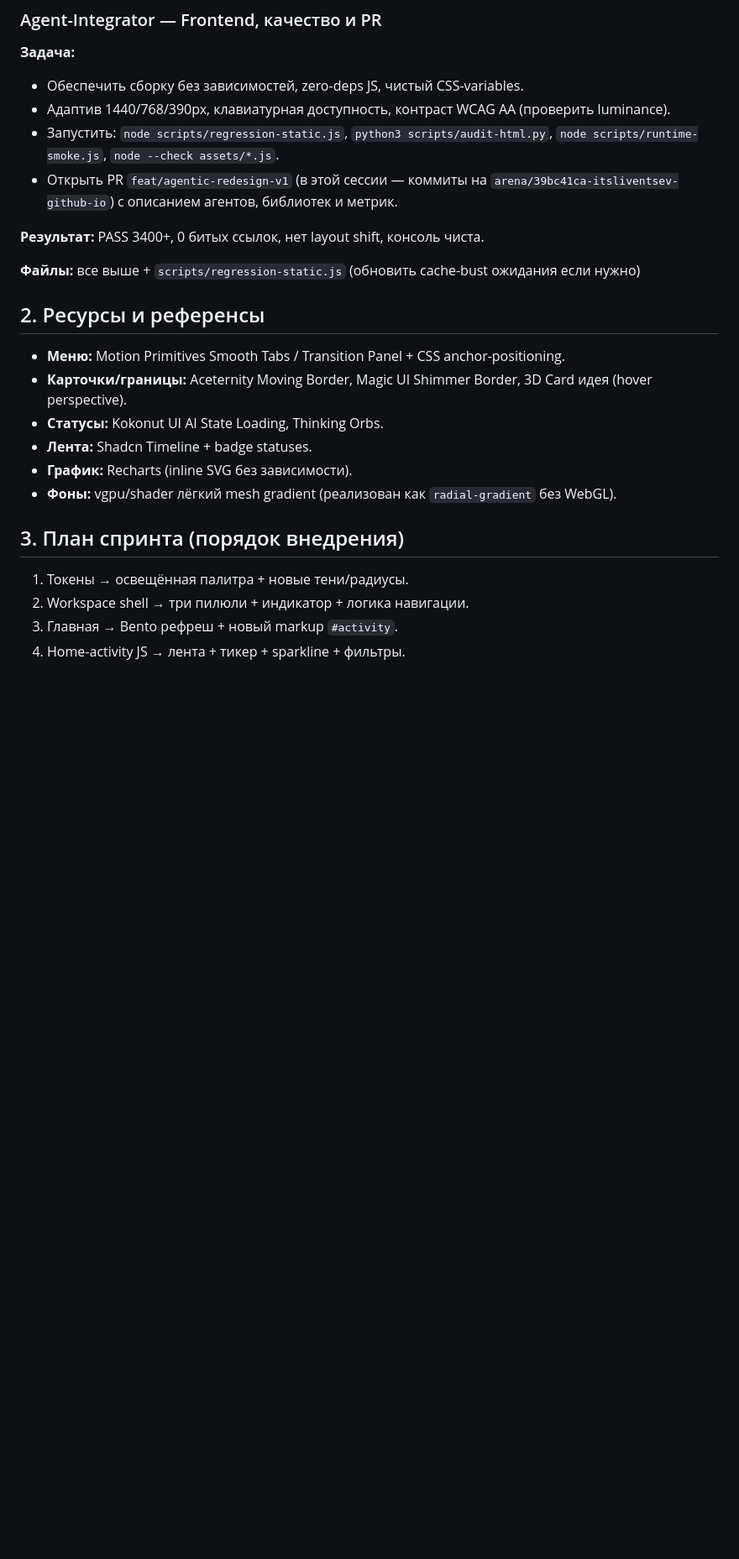
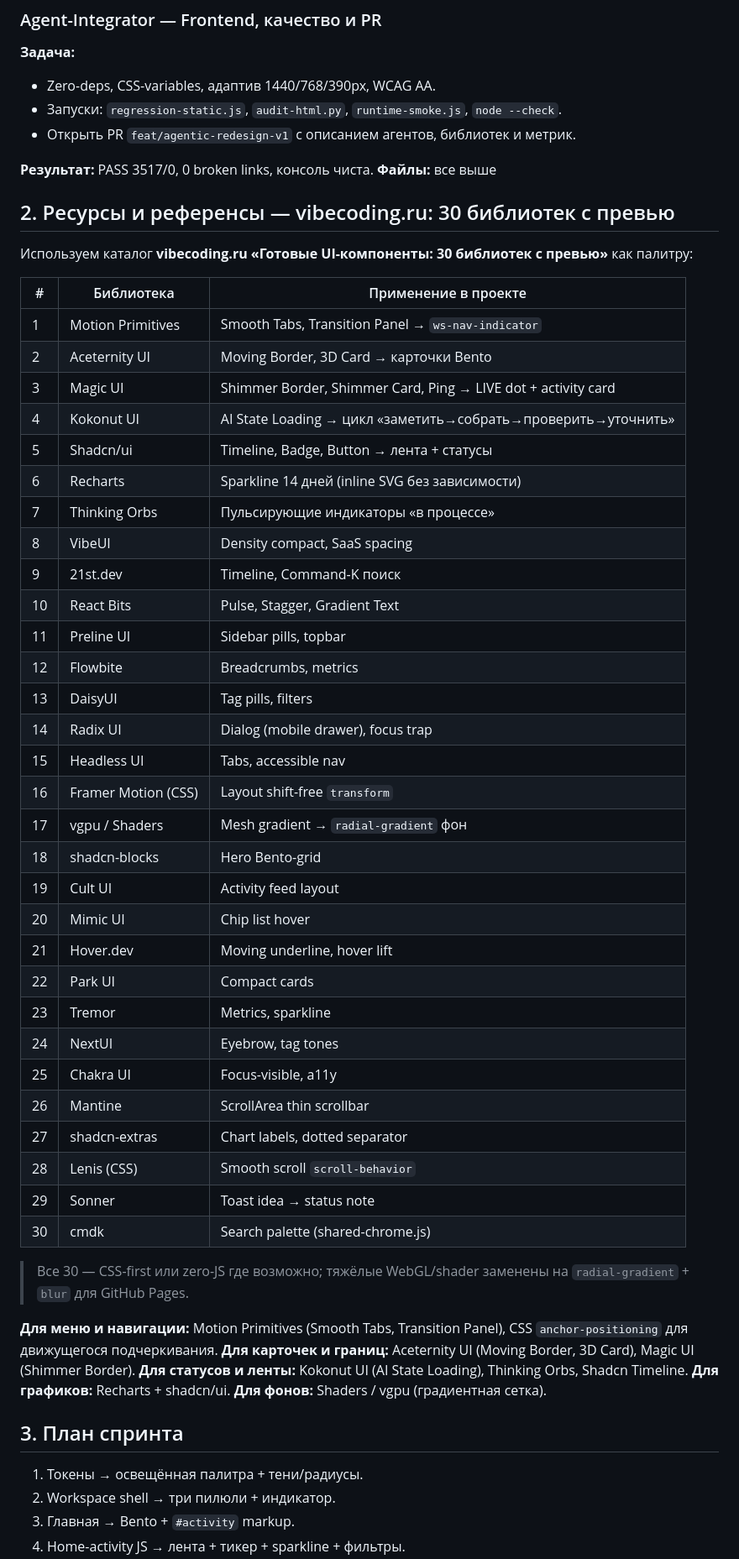
Before and after one commit to ItsLiventsev/itsliventsev.github.io, a Markdown page: AGENT_PLAN.md, the part around one of its changes. Shown at 84% size. Drawn GitHub-style; blank space fills up the shorter version.

```diff
--- a/AGENT_PLAN.md
+++ b/AGENT_PLAN.md
@@ -62,27 +57,61 @@
 
 ### Agent-Integrator — Frontend, качество и PR
 **Задача:**
-- Обеспечить сборку без зависимостей, zero-deps JS, чистый CSS-variables.
-- Адаптив 1440/768/390px, клавиатурная доступность, контраст WCAG AA (проверить luminance).
-- Запустить: `node scripts/regression-static.js`, `python3 scripts/audit-html.py`, `node scripts/runtime-smoke.js`, `node --check assets/*.js`.
-- Открыть PR `feat/agentic-redesign-v1` (в этой сессии — коммиты на `arena/39bc41ca-itsliventsev-github-io`) с описанием агентов, библиотек и метрик.
+- Zero-deps, CSS-variables, адаптив 1440/768/390px, WCAG AA.
+- Запуски: `regression-static.js`, `audit-html.py`, `runtime-smoke.js`, `node --check`.
+- Открыть PR `feat/agentic-redesign-v1` с описанием агентов, библиотек и метрик.
 
-**Результат:** PASS 3400+, 0 битых ссылок, нет layout shift, консоль чиста.
+**Результат:** PASS 3517/0, 0 broken links, консоль чиста.
+**Файлы:** все выше
 
-**Файлы:** все выше + `scripts/regression-static.js` (обновить cache-bust ожидания если нужно)
+## 2. Ресурсы и референсы — vibecoding.ru: 30 библиотек с превью
 
-## 2. Ресурсы и референсы
+Используем каталог **vibecoding.ru «Готовые UI-компоненты: 30 библиотек с превью»** как палитру:
 
-- **Меню:** Motion Primitives Smooth Tabs / Transition Panel + CSS anchor-positioning.
-- **Карточки/границы:** Aceternity Moving Border, Magic UI Shimmer Border, 3D Card идея (hover perspective).
-- **Статусы:** Kokonut UI AI State Loading, Thinking Orbs.
-- **Лента:** Shadcn Timeline + badge statuses.
-- **График:** Recharts (inline SVG без зависимости).
-- **Фоны:** vgpu/shader лёгкий mesh gradient (реализован как `radial-gradient` без WebGL).
+| # | Библиотека | Применение в проекте |
+|---|------------|----------------------|
+| 1 | Motion Primitives | Smooth Tabs, Transition Panel → `ws-nav-indicator` |
+| 2 | Aceternity UI | Moving Border, 3D Card → карточки Bento |
+| 3 | Magic UI | Shimmer Border, Shimmer Card, Ping → LIVE dot + activity card |
+| 4 | Kokonut UI | AI State Loading → цикл «заметить→собрать→проверить→уточнить» |
+| 5 | Shadcn/ui | Timeline, Badge, Button → лента + статусы |
+| 6 | Recharts | Sparkline 14 дней (inline SVG без зависимости) |
+| 7 | Thinking Orbs | Пульсирующие индикаторы «в процессе» |
+| 8 | VibeUI | Density compact, SaaS spacing |
+| 9 | 21st.dev | Timeline, Command-K поиск |
+| 10 | React Bits | Pulse, Stagger, Gradient Text |
+| 11 | Preline UI | Sidebar pills, topbar |
+| 12 | Flowbite | Breadcrumbs, metrics |
+| 13 | DaisyUI | Tag pills, filters |
+| 14 | Radix UI | Dialog (mobile drawer), focus trap |
+| 15 | Headless UI | Tabs, accessible nav |
+| 16 | Framer Motion (CSS) | Layout shift-free `transform` |
+| 17 | vgpu / Shaders | Mesh gradient → `radial-gradient` фон |
+| 18 | shadcn-blocks | Hero Bento-grid |
+| 19 | Cult UI | Activity feed layout |
+| 20 | Mimic UI | Chip list hover |
+| 21 | Hover.dev | Moving underline, hover lift |
+| 22 | Park UI | Compact cards |
+| 23 | Tremor | Metrics, sparkline |
+| 24 | NextUI | Eyebrow, tag tones |
+| 25 | Chakra UI | Focus-visible, a11y |
+| 26 | Mantine | ScrollArea thin scrollbar |
+| 27 | shadcn-extras | Chart labels, dotted separator |
+| 28 | Lenis (CSS) | Smooth scroll `scroll-behavior` |
+| 29 | Sonner | Toast idea → status note |
+| 30 | cmdk | Search palette (shared-chrome.js) |
 
-## 3. План спринта (порядок внедрения)
+> Все 30 — CSS-first или zero-JS где возможно; тяжёлые WebGL/shader заменены на `radial-gradient` + `blur` для GitHub Pages.
 
-1. Токены → освещённая палитра + новые тени/радиусы.
-2. Workspace shell → три пилюли + индикатор + логика навигации.
-3. Главная → Bento рефреш + новый markup `#activity`.
+**Для меню и навигации:** Motion Primitives (Smooth Tabs, Transition Panel), CSS `anchor-positioning` для движущегося подчеркивания.
+**Для карточек и границ:** Aceternity UI (Moving Border, 3D Card), Magic UI (Shimmer Border).
+**Для статусов и ленты:** Kokonut UI (AI State Loading), Thinking Orbs, Shadcn Timeline.
+**Для графиков:** Recharts + shadcn/ui.
+**Для фонов:** Shaders / vgpu (градиентная сетка).
+
+## 3. План спринта
+
+1. Токены → освещённая палитра + тени/радиусы.
+2. Workspace shell → три пилюли + индикатор.
+3. Главная → Bento + `#activity` markup.
 4. Home-activity JS → лента + тикер + sparkline + фильтры.
```
Also changed, not shown: other parts of AGENT_PLAN.md (+38 -42 lines).
